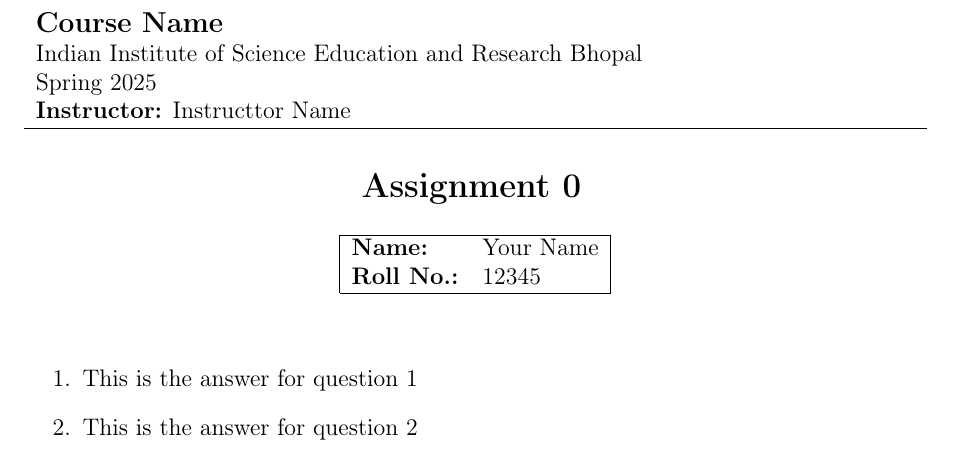
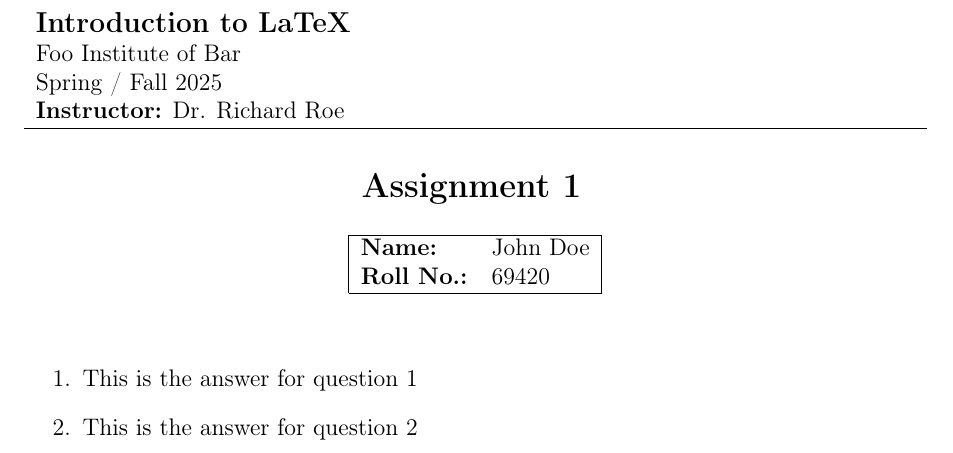
Before and after one commit to sattwik-sahu/AssignMint, a LaTeX document (main.tex, which reads vars.tex): part of the page, cut at the place of the change. Compiled offline with pdfLaTeX.

```diff
--- a/vars.tex
+++ b/vars.tex
@@ -1,9 +1,9 @@
-\newcommand{\studentName}{Your Name}
-\newcommand{\studentRollNumber}{12345}
-\newcommand{\instructorName}{Instructtor Name}
-\newcommand{\institute}{Indian Institute of Science Education and Research Bhopal}
-\newcommand{\courseSeason}{Spring}
+\newcommand{\studentName}{John Doe}
+\newcommand{\studentRollNumber}{69420}
+\newcommand{\instructorName}{Dr. Richard Roe}
+\newcommand{\institute}{Foo Institute of Bar}
+\newcommand{\courseSeason}{Spring / Fall}
 \newcommand{\courseYear}{2025}
-\newcommand{\courseName}{Course Name}
-\newcommand{\courseCode}{XXXYYY}
-\newcommand{\assignmentNumber}{0}
+\newcommand{\courseName}{Introduction to LaTeX}
+\newcommand{\courseCode}{LTX101}
+\newcommand{\assignmentNumber}{1}
```
Also changed, not shown: README.md (added), assets/sample.png (added), main.pdf.
